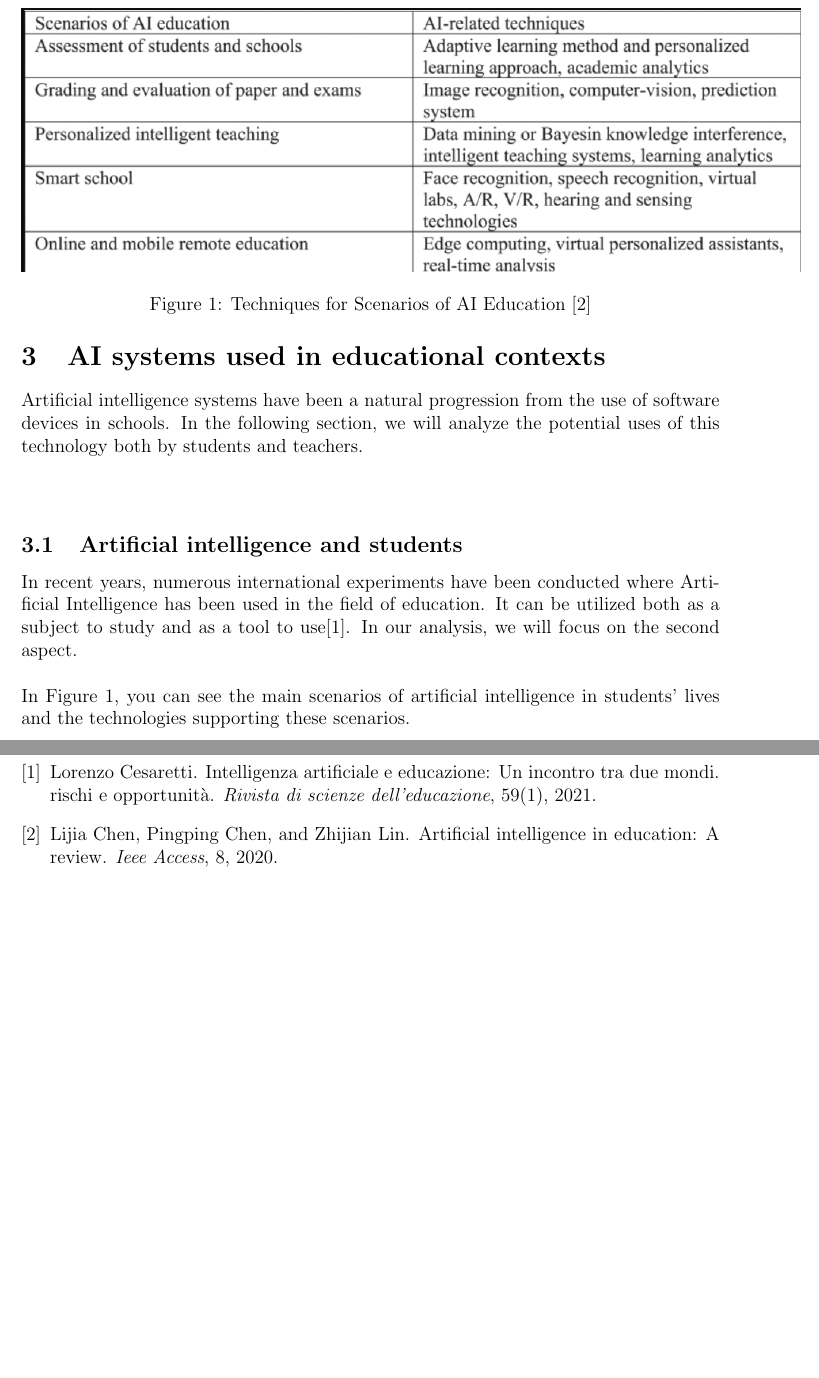
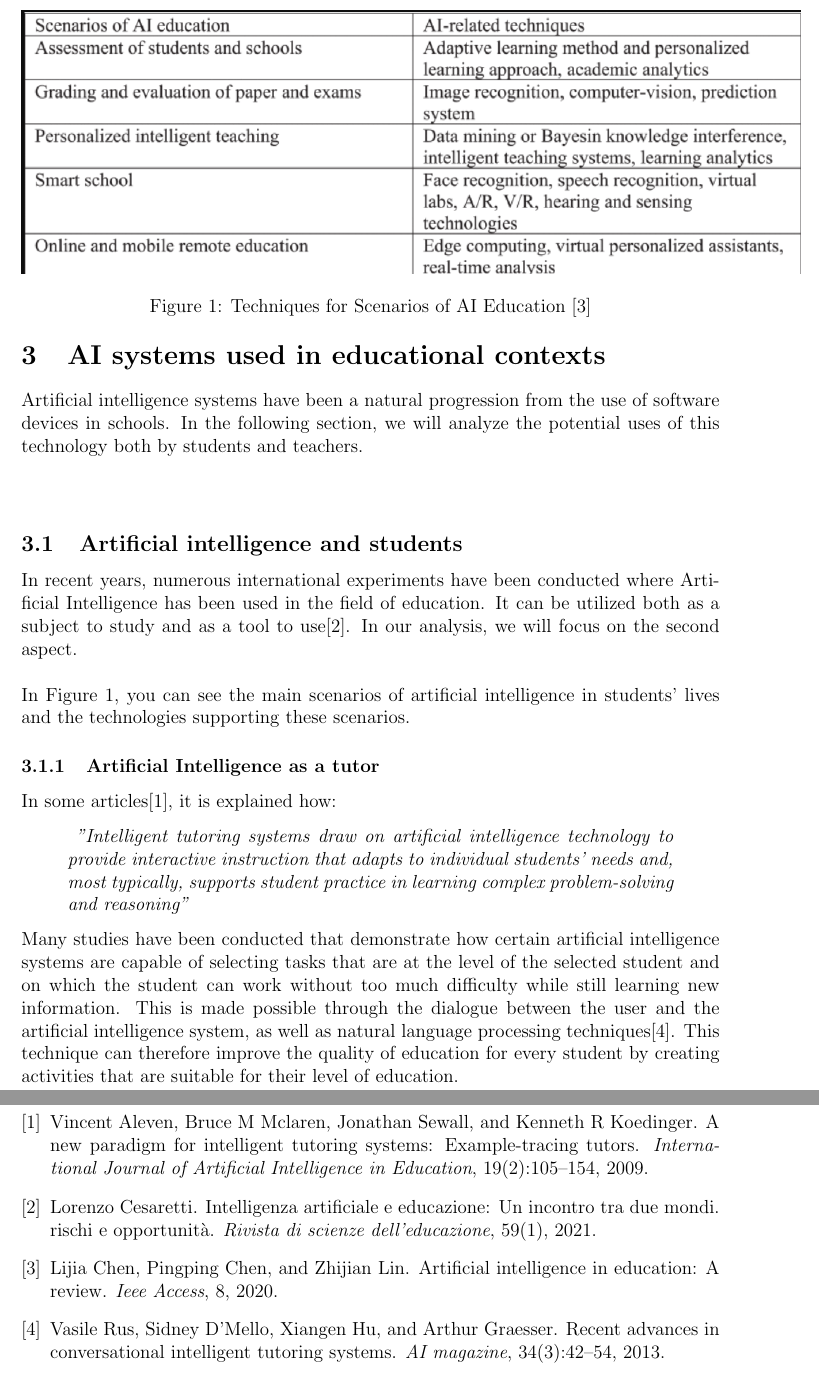
Before and after one commit to Alessandro-Castelli/SEL-Final-Report, a LaTeX document (FinalPaper/main.tex, which reads FinalPaper/Bibliography.bib): two parts of pages 4 and 5 of 5 before the commit and two parts of pages 4 and 6 of 6 after it, joined at a grey line, cut so that both start at the same text, the shorter picture padded with empty space. Compiled offline with pdfLaTeX.

Commit message:
New commit

```diff
--- a/FinalPaper/Bibliography.bib
+++ b/FinalPaper/Bibliography.bib
@@ -16,3 +16,24 @@
   year={2020},
   publisher={Ieee}
 }
+
+@article{aleven2009new,
+  title={A new paradigm for intelligent tutoring systems: Example-tracing tutors},
+  author={Aleven, Vincent and Mclaren, Bruce M and Sewall, Jonathan and Koedinger, Kenneth R},
+  journal={International Journal of Artificial Intelligence in Education},
+  volume={19},
+  number={2},
+  pages={105--154},
+  year={2009},
+  publisher={IOS Press}
+}
+
+@article{rus2013recent,
+  title={Recent advances in conversational intelligent tutoring systems},
+  author={Rus, Vasile and D’Mello, Sidney and Hu, Xiangen and Graesser, Arthur},
+  journal={AI magazine},
+  volume={34},
+  number={3},
+  pages={42--54},
+  year={2013}
+}
--- a/FinalPaper/main.tex
+++ b/FinalPaper/main.tex
@@ -97,6 +97,20 @@ In Figure \ref{fig:enter-label}, you can see the main scenarios of artificial in
 
 \end{comment}
 
+\subsubsection{Artificial Intelligence as a tutor}
+In some articles\cite{aleven2009new}, it is explained how: \begin{quote}
+\textit{
+    "Intelligent tutoring systems draw on artificial intelligence technology to provide interactive instruction that adapts to individual students’ needs and, most typically, supports student practice in learning complex problem-solving and reasoning"}
+\end{quote}
+Many studies have been conducted that demonstrate how certain artificial intelligence systems are capable of selecting tasks that are at the level of the selected student and on which the student can work without too much difficulty while still learning new information. This is made possible through the dialogue between the user and the artificial intelligence system, as well as natural language processing techniques\cite{rus2013recent}. This technique can therefore improve the quality of education for every student by creating activities that are suitable for their level of education.
+\begin{comment}
+    In alcuni articoli viene spegato come ....cit...
+    Sono stati fatti molti studi che mostrano come alcuni sistemi di intelligenza artificiale siano capaci di selezionare compiti che siano al livello dello studente selezionato e su cui lo  studente può lavorare senza troppe difficoltà ma comunque imparando nuove informazioni. Questo è possibile grazie a dialogo tra utente e Intelligenza artificiale e tecniche di elaborazione del linguaggio naturale. Questa tecnica può quindi migliorare la qualità dell'istruzione di ogni studente perchè riesce a creare delle attività adeguate al suo grado di istruzione.
+\end{comment}
+
+
+\subsection{Artificial Intelligence and teachers}
+
 \newpage    %bibliografia
 
 \bibliographystyle{plain}    %bibliografia
```
